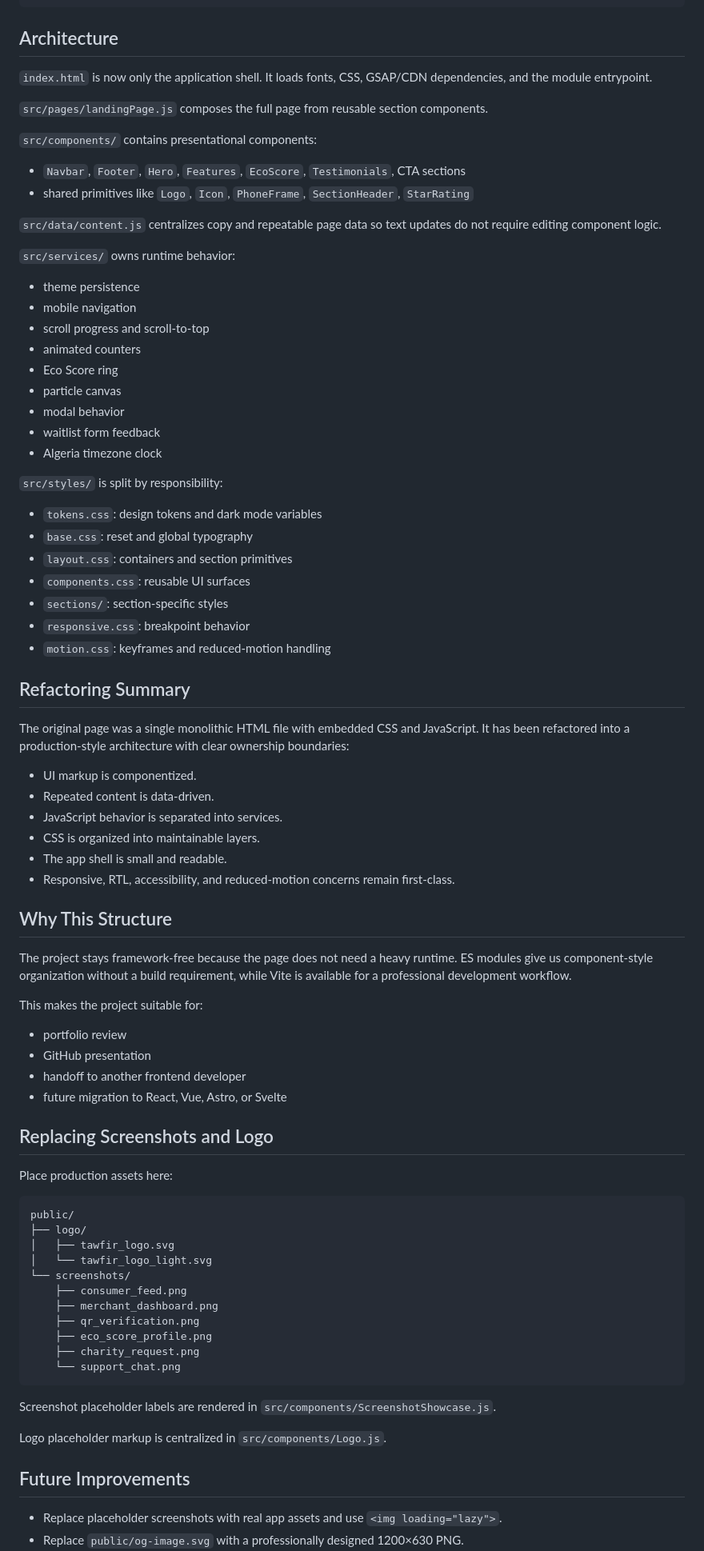
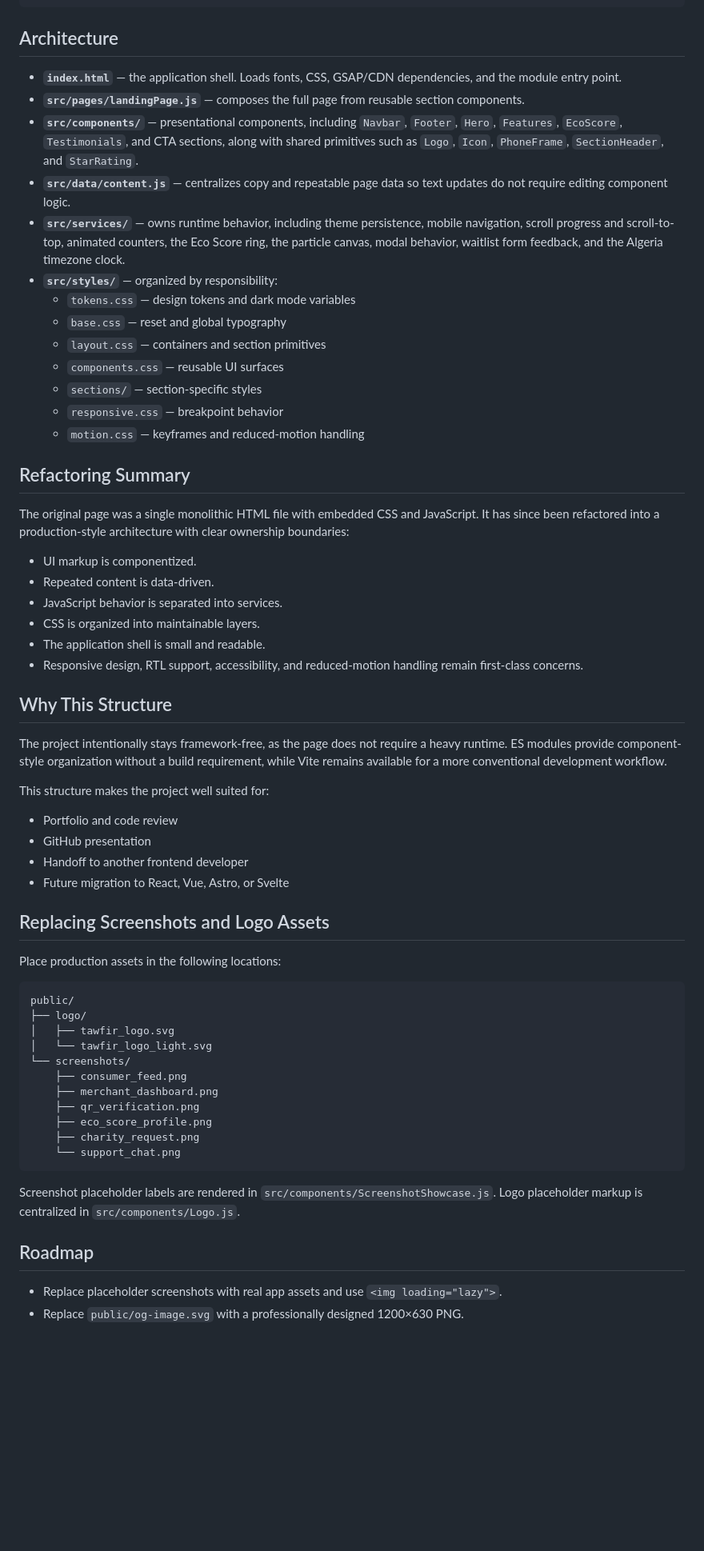
Before and after one commit to Zineddine-Rebbouh/tawfir-app, a Markdown page: README.md, the part around one of its changes. Shown at 80% size. Drawn GitHub-style; blank space fills up the shorter version.

Commit message:
Revise README for Tawfir landing page
Updated README to reflect changes in project structure and content.

````diff
--- a/README.md
+++ b/README.md
@@ -41,66 +50,47 @@ landing-page/
 
 ## Architecture
 
-`index.html` is now only the application shell. It loads fonts, CSS, GSAP/CDN dependencies, and the module entrypoint.
-
-`src/pages/landingPage.js` composes the full page from reusable section components.
-
-`src/components/` contains presentational components:
-
-- `Navbar`, `Footer`, `Hero`, `Features`, `EcoScore`, `Testimonials`, CTA sections
-- shared primitives like `Logo`, `Icon`, `PhoneFrame`, `SectionHeader`, `StarRating`
-
-`src/data/content.js` centralizes copy and repeatable page data so text updates do not require editing component logic.
-
-`src/services/` owns runtime behavior:
-
-- theme persistence
-- mobile navigation
-- scroll progress and scroll-to-top
-- animated counters
-- Eco Score ring
-- particle canvas
-- modal behavior
-- waitlist form feedback
-- Algeria timezone clock
-
-`src/styles/` is split by responsibility:
-
-- `tokens.css`: design tokens and dark mode variables
-- `base.css`: reset and global typography
-- `layout.css`: containers and section primitives
-- `components.css`: reusable UI surfaces
-- `sections/`: section-specific styles
-- `responsive.css`: breakpoint behavior
-- `motion.css`: keyframes and reduced-motion handling
+- **`index.html`** — the application shell. Loads fonts, CSS, GSAP/CDN dependencies, and the module entry point.
+- **`src/pages/landingPage.js`** — composes the full page from reusable section components.
+- **`src/components/`** — presentational components, including `Navbar`, `Footer`, `Hero`, `Features`, `EcoScore`, `Testimonials`, and CTA sections, along with shared primitives such as `Logo`, `Icon`, `PhoneFrame`, `SectionHeader`, and `StarRating`.
+- **`src/data/content.js`** — centralizes copy and repeatable page data so text updates do not require editing component logic.
+- **`src/services/`** — owns runtime behavior, including theme persistence, mobile navigation, scroll progress and scroll-to-top, animated counters, the Eco Score ring, the particle canvas, modal behavior, waitlist form feedback, and the Algeria timezone clock.
+- **`src/styles/`** — organized by responsibility:
+  - `tokens.css` — design tokens and dark mode variables
+  - `base.css` — reset and global typography
+  - `layout.css` — containers and section primitives
+  - `components.css` — reusable UI surfaces
+  - `sections/` — section-specific styles
+  - `responsive.css` — breakpoint behavior
+  - `motion.css` — keyframes and reduced-motion handling
 
 ## Refactoring Summary
 
-The original page was a single monolithic HTML file with embedded CSS and JavaScript. It has been refactored into a production-style architecture with clear ownership boundaries:
+The original page was a single monolithic HTML file with embedded CSS and JavaScript. It has since been refactored into a production-style architecture with clear ownership boundaries:
 
 - UI markup is componentized.
 - Repeated content is data-driven.
 - JavaScript behavior is separated into services.
 - CSS is organized into maintainable layers.
-- The app shell is small and readable.
-- Responsive, RTL, accessibility, and reduced-motion concerns remain first-class.
+- The application shell is small and readable.
+- Responsive design, RTL support, accessibility, and reduced-motion handling remain first-class concerns.
 
 ## Why This Structure
 
-The project stays framework-free because the page does not need a heavy runtime. ES modules give us component-style organization without a build requirement, while Vite is available for a professional development workflow.
+The project intentionally stays framework-free, as the page does not require a heavy runtime. ES modules provide component-style organization without a build requirement, while Vite remains available for a more conventional development workflow.
 
-This makes the project suitable for:
+This structure makes the project well suited for:
 
-- portfolio review
+- Portfolio and code review
 - GitHub presentation
-- handoff to another frontend developer
-- future migration to React, Vue, Astro, or Svelte
+- Handoff to another frontend developer
+- Future migration to React, Vue, Astro, or Svelte
 
-## Replacing Screenshots and Logo
+## Replacing Screenshots and Logo Assets
 
-Place production assets here:
+Place production assets in the following locations:
 
-```text
+```
 public/
 ├── logo/
 │   ├── tawfir_logo.svg
@@ -114,11 +104,9 @@ public/
     └── support_chat.png
 ```
 
-Screenshot placeholder labels are rendered in `src/components/ScreenshotShowcase.js`.
+Screenshot placeholder labels are rendered in `src/components/ScreenshotShowcase.js`. Logo placeholder markup is centralized in `src/components/Logo.js`.
 
-Logo placeholder markup is centralized in `src/components/Logo.js`.
-
-## Future Improvements
+## Roadmap
 
 - Replace placeholder screenshots with real app assets and use `<img loading="lazy">`.
 - Replace `public/og-image.svg` with a professionally designed 1200×630 PNG.
````
Also changed, not shown: other parts of README.md (+23 -10 lines).
